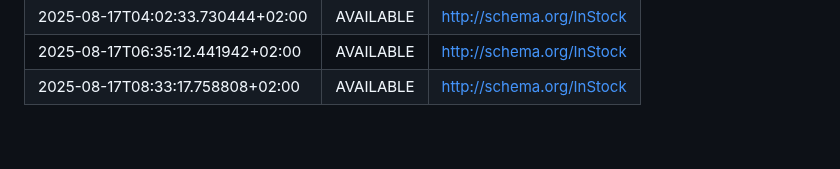
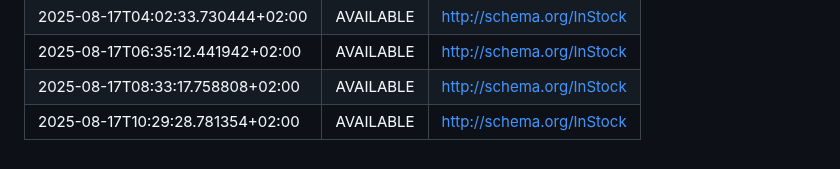
Before and after one commit to tomauspsi/notebook-2026, a Markdown page: history.md, the part around the change. Rendered like a GitHub page.

Commit message:
Update history.md [skip ci]

```diff
--- a/history.md
+++ b/history.md
@@ -78,3 +78,4 @@
 | 2025-08-17T04:02:33.730444+02:00 | AVAILABLE | http://schema.org/InStock |
 | 2025-08-17T06:35:12.441942+02:00 | AVAILABLE | http://schema.org/InStock |
 | 2025-08-17T08:33:17.758808+02:00 | AVAILABLE | http://schema.org/InStock |
+| 2025-08-17T10:29:28.781354+02:00 | AVAILABLE | http://schema.org/InStock |
```
